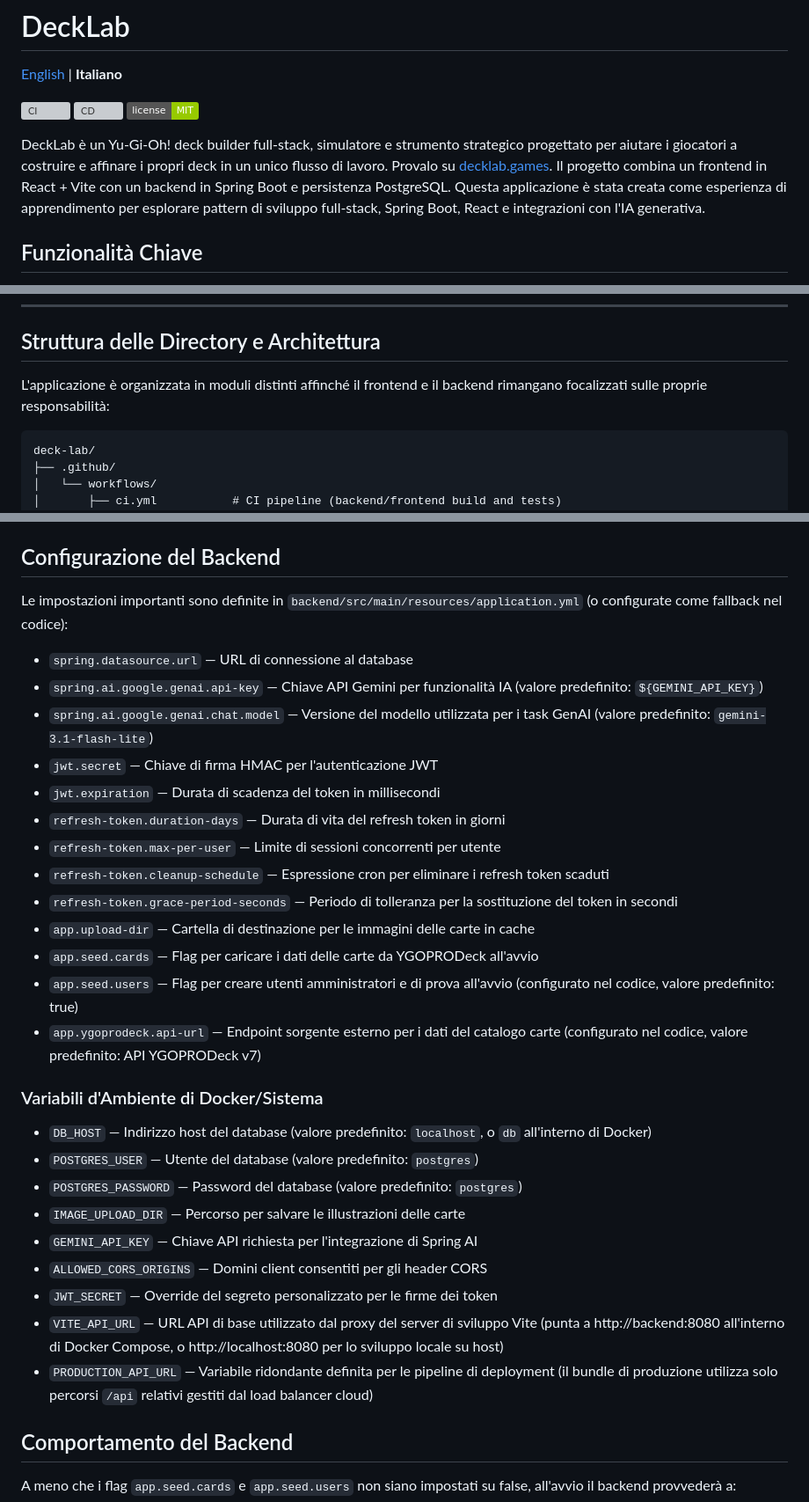
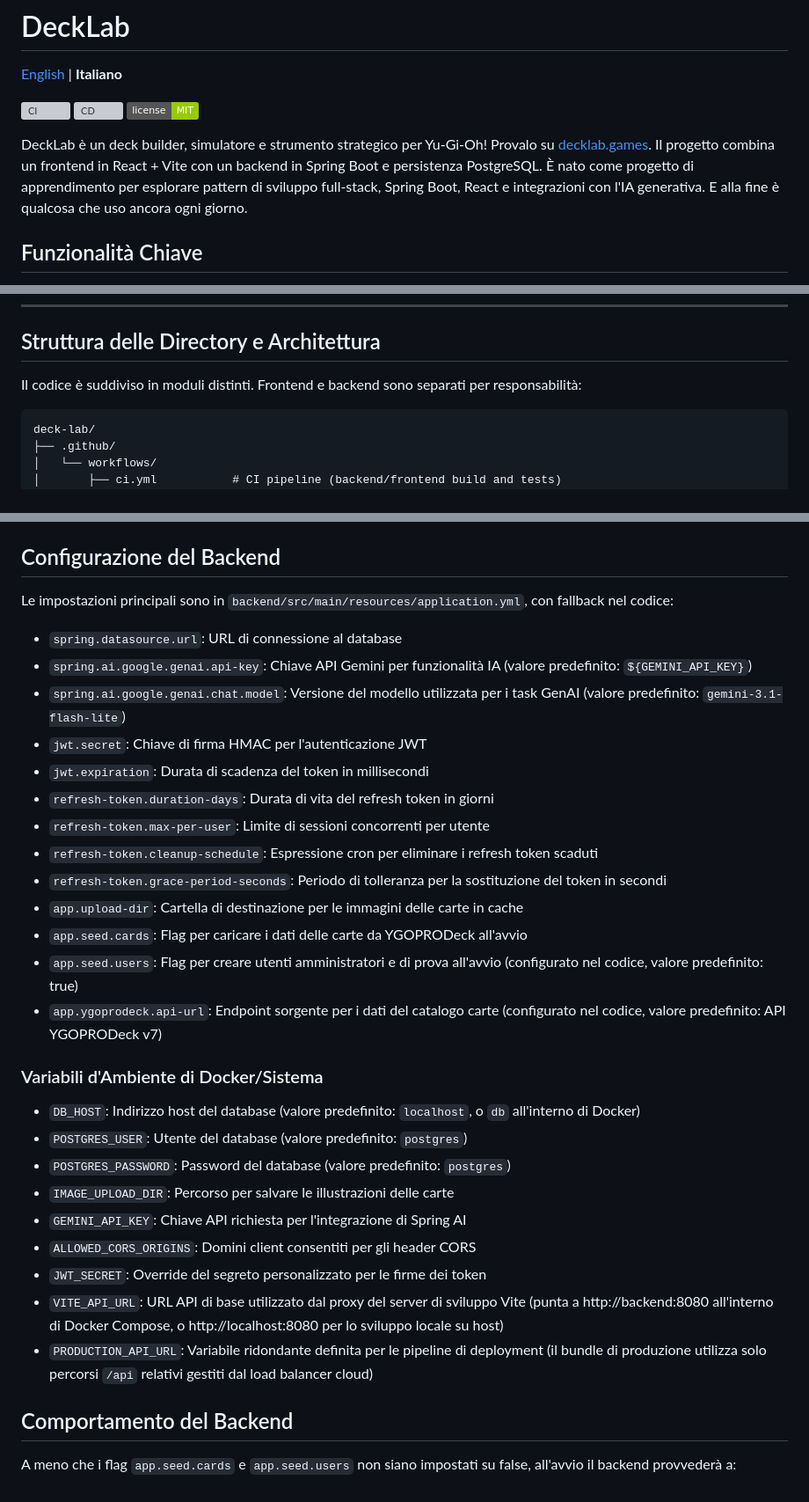
Before and after one commit to andrea-pugliatti/deck-lab, a Markdown page: README.it.md, 3 parts joined by grey strips. Shown at 88% size. Drawn GitHub-style; badges without logos; grey boxes are pictures that could not be loaded.

````diff
--- a/README.it.md
+++ b/README.it.md
@@ -6,7 +6,7 @@
 [![CD](https://github.com/andrea-pugliatti/deck-lab/actions/workflows/deploy.yml/badge.svg)](https://github.com/andrea-pugliatti/deck-lab/actions/workflows/deploy.yml)
 [![License](https://img.shields.io/badge/license-MIT-green)](LICENSE)
 
-DeckLab è un Yu-Gi-Oh! deck builder full-stack, simulatore e strumento strategico progettato per aiutare i giocatori a costruire e affinare i propri deck in un unico flusso di lavoro. Provalo su [decklab.games](https://decklab.games). Il progetto combina un frontend in React + Vite con un backend in Spring Boot e persistenza PostgreSQL. Questa applicazione è stata creata come esperienza di apprendimento per esplorare pattern di sviluppo full-stack, Spring Boot, React e integrazioni con l'IA generativa.
+DeckLab è un deck builder, simulatore e strumento strategico per Yu-Gi-Oh! Provalo su [decklab.games](https://decklab.games). Il progetto combina un frontend in React + Vite con un backend in Spring Boot e persistenza PostgreSQL. È nato come progetto di apprendimento per esplorare pattern di sviluppo full-stack, Spring Boot, React e integrazioni con l'IA generativa. E alla fine è qualcosa che uso ancora ogni giorno.
 
 ## Funzionalità Chiave
 
@@ -54,7 +54,7 @@ DeckLab è un Yu-Gi-Oh! deck builder full-stack, simulatore e strumento strategi
 
 ## Struttura delle Directory e Architettura
 
-L'applicazione è organizzata in moduli distinti affinché il frontend e il backend rimangano focalizzati sulle proprie responsabilità:
+Il codice è suddiviso in moduli distinti. Frontend e backend sono separati per responsabilità:
 
 ```text
 deck-lab/
@@ -262,33 +262,33 @@ Esegui questi comandi dalle rispettive sottodirectory:
 
 ## Configurazione del Backend
 
-Le impostazioni importanti sono definite in `backend/src/main/resources/application.yml` (o configurate come fallback nel codice):
+Le impostazioni principali sono in `backend/src/main/resources/application.yml`, con fallback nel codice:
 
-- `spring.datasource.url` — URL di connessione al database
-- `spring.ai.google.genai.api-key` — Chiave API Gemini per funzionalità IA (valore predefinito: `${GEMINI_API_KEY}`)
-- `spring.ai.google.genai.chat.model` — Versione del modello utilizzata per i task GenAI (valore predefinito: `gemini-3.1-flash-lite`)
-- `jwt.secret` — Chiave di firma HMAC per l'autenticazione JWT
-- `jwt.expiration` — Durata di scadenza del token in millisecondi
-- `refresh-token.duration-days` — Durata di vita del refresh token in giorni
-- `refresh-token.max-per-user` — Limite di sessioni concorrenti per utente
-- `refresh-token.cleanup-schedule` — Espressione cron per eliminare i refresh token scaduti
-- `refresh-token.grace-period-seconds` — Periodo di tolleranza per la sostituzione del token in secondi
-- `app.upload-dir` — Cartella di destinazione per le immagini delle carte in cache
-- `app.seed.cards` — Flag per caricare i dati delle carte da YGOPRODeck all'avvio
-- `app.seed.users` — Flag per creare utenti amministratori e di prova all'avvio (configurato nel codice, valore predefinito: true)
-- `app.ygoprodeck.api-url` — Endpoint sorgente esterno per i dati del catalogo carte (configurato nel codice, valore predefinito: API YGOPRODeck v7)
+- `spring.datasource.url`: URL di connessione al database
+- `spring.ai.google.genai.api-key`: Chiave API Gemini per funzionalità IA (valore predefinito: `${GEMINI_API_KEY}`)
+- `spring.ai.google.genai.chat.model`: Versione del modello utilizzata per i task GenAI (valore predefinito: `gemini-3.1-flash-lite`)
+- `jwt.secret`: Chiave di firma HMAC per l'autenticazione JWT
+- `jwt.expiration`: Durata di scadenza del token in millisecondi
+- `refresh-token.duration-days`: Durata di vita del refresh token in giorni
+- `refresh-token.max-per-user`: Limite di sessioni concorrenti per utente
+- `refresh-token.cleanup-schedule`: Espressione cron per eliminare i refresh token scaduti
+- `refresh-token.grace-period-seconds`: Periodo di tolleranza per la sostituzione del token in secondi
+- `app.upload-dir`: Cartella di destinazione per le immagini delle carte in cache
+- `app.seed.cards`: Flag per caricare i dati delle carte da YGOPRODeck all'avvio
+- `app.seed.users`: Flag per creare utenti amministratori e di prova all'avvio (configurato nel codice, valore predefinito: true)
+- `app.ygoprodeck.api-url`: Endpoint sorgente per i dati del catalogo carte (configurato nel codice, valore predefinito: API YGOPRODeck v7)
 
 ### Variabili d'Ambiente di Docker/Sistema
 
-- `DB_HOST` — Indirizzo host del database (valore predefinito: `localhost`, o `db` all'interno di Docker)
-- `POSTGRES_USER` — Utente del database (valore predefinito: `postgres`)
-- `POSTGRES_PASSWORD` — Password del database (valore predefinito: `postgres`)
-- `IMAGE_UPLOAD_DIR` — Percorso per salvare le illustrazioni delle carte
-- `GEMINI_API_KEY` — Chiave API richiesta per l'integrazione di Spring AI
-- `ALLOWED_CORS_ORIGINS` — Domini client consentiti per gli header CORS
-- `JWT_SECRET` — Override del segreto personalizzato per le firme dei token
-- `VITE_API_URL` — URL API di base utilizzato dal proxy del server di sviluppo Vite (punta a http://backend:8080 all'interno di Docker Compose, o http://localhost:8080 per lo sviluppo locale su host)
-- `PRODUCTION_API_URL` — Variabile ridondante definita per le pipeline di deployment (il bundle di produzione utilizza solo percorsi `/api` relativi gestiti dal load balancer cloud)
+- `DB_HOST`: Indirizzo host del database (valore predefinito: `localhost`, o `db` all'interno di Docker)
+- `POSTGRES_USER`: Utente del database (valore predefinito: `postgres`)
+- `POSTGRES_PASSWORD`: Password del database (valore predefinito: `postgres`)
+- `IMAGE_UPLOAD_DIR`: Percorso per salvare le illustrazioni delle carte
+- `GEMINI_API_KEY`: Chiave API richiesta per l'integrazione di Spring AI
+- `ALLOWED_CORS_ORIGINS`: Domini client consentiti per gli header CORS
+- `JWT_SECRET`: Override del segreto personalizzato per le firme dei token
+- `VITE_API_URL`: URL API di base utilizzato dal proxy del server di sviluppo Vite (punta a http://backend:8080 all'interno di Docker Compose, o http://localhost:8080 per lo sviluppo locale su host)
+- `PRODUCTION_API_URL`: Variabile ridondante definita per le pipeline di deployment (il bundle di produzione utilizza solo percorsi `/api` relativi gestiti dal load balancer cloud)
 
 ## Comportamento del Backend
 
````
Also changed, not shown: other parts of README.it.md (+33 -33 lines), README.md (+60 -60 lines).
